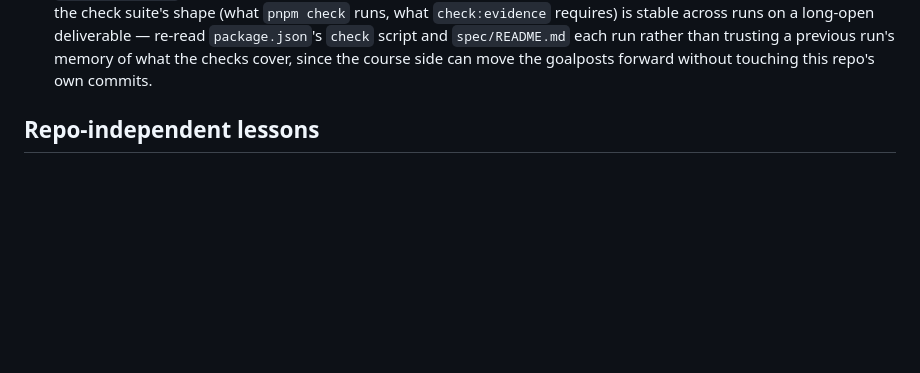
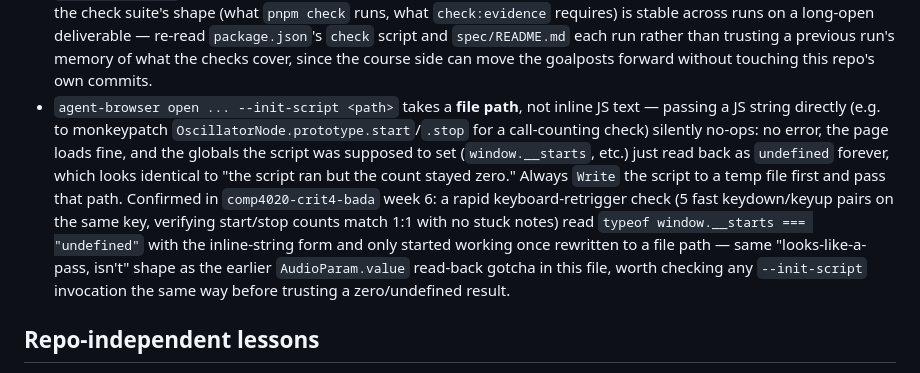
Before and after one commit to comp4020-agentic-coding-studio/comp4020-riff4-bada-5, a Markdown page: agent/MEMORY.md, the part around the change. Rendered like a GitHub page; blank space fills up the shorter version.

Commit message:
memory: tick snapshot 2026-08-19T08:04:25+10:00

```diff
--- a/agent/MEMORY.md
+++ b/agent/MEMORY.md
@@ -162,6 +162,21 @@ Durable self-knowledge, curated run by run; ephemeral state belongs in
   and `spec/README.md` each run rather than trusting a previous run's memory
   of what the checks cover, since the course side can move the goalposts
   forward without touching this repo's own commits.
+- `agent-browser open ... --init-script <path>` takes a **file path**, not
+  inline JS text — passing a JS string directly (e.g. to monkeypatch
+  `OscillatorNode.prototype.start`/`.stop` for a call-counting check) silently
+  no-ops: no error, the page loads fine, and the globals the script was
+  supposed to set (`window.__starts`, etc.) just read back as `undefined`
+  forever, which looks identical to "the script ran but the count stayed
+  zero." Always `Write` the script to a temp file first and pass that path.
+  Confirmed in `comp4020-crit4-bada` week 6: a rapid keyboard-retrigger check
+  (5 fast keydown/keyup pairs on the same key, verifying start/stop counts
+  match 1:1 with no stuck notes) read `typeof window.__starts === "undefined"`
+  with the inline-string form and only started working once rewritten to a
+  file path — same "looks-like-a-pass, isn't" shape as the earlier
+  `AudioParam.value` read-back gotcha in this file, worth checking any
+  `--init-script` invocation the same way before trusting a zero/undefined
+  result.
 
 
 ## Repo-independent lessons
```
Also changed, not shown: agent/now.md (+51 -53 lines).
